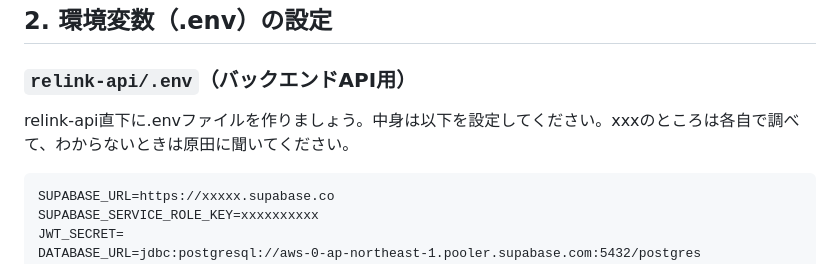
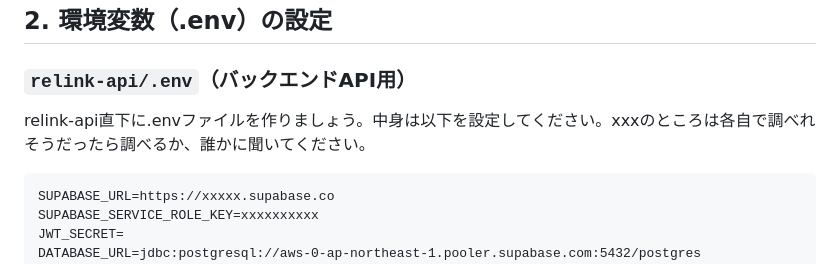
Before and after one commit to yuzu0714/ReLink, a Markdown page: README.md, the part around the change. GitHub-like rendering.

````diff
--- a/README.md
+++ b/README.md
@@ -10,7 +10,7 @@
 ## 2. 環境変数（.env）の設定
 
 ### `relink-api/.env`（バックエンドAPI用）
-relink-api直下に.envファイルを作りましょう。中身は以下を設定してください。xxxのところは各自で調べて、わからないときは原田に聞いてください。
+relink-api直下に.envファイルを作りましょう。中身は以下を設定してください。xxxのところは各自で調べれそうだったら調べるか、誰かに聞いてください。
 
 ```
 SUPABASE_URL=https://xxxxx.supabase.co
````
